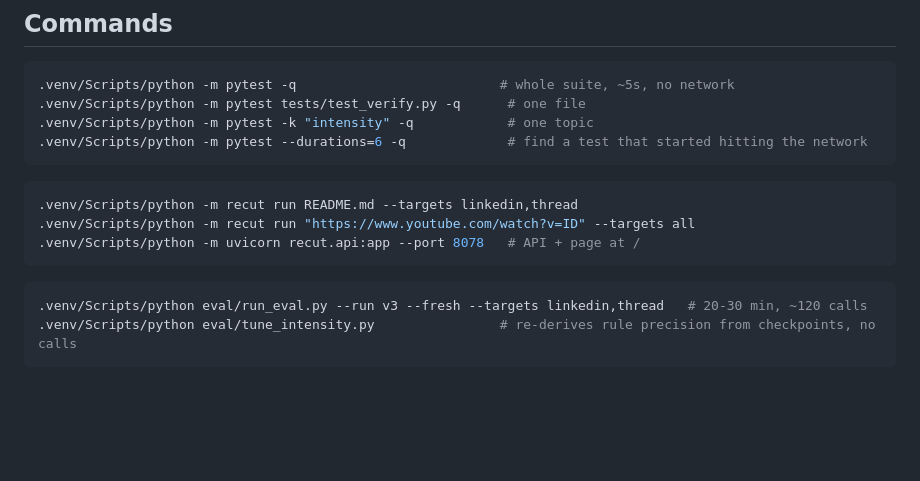
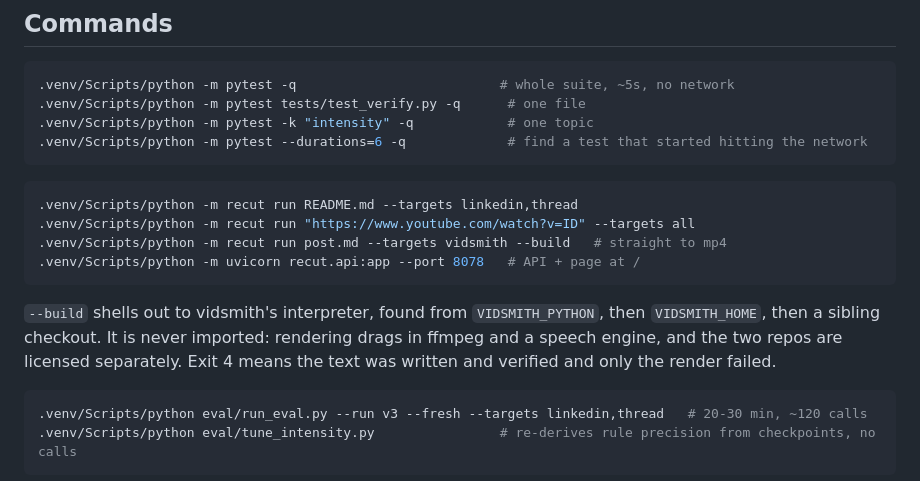
Before and after one commit to veer0608/recut, a Markdown page: CLAUDE.md, the part around the change. Drawn GitHub-style; blank space fills up the shorter version.

````diff
--- a/CLAUDE.md
+++ b/CLAUDE.md
@@ -14,8 +14,14 @@ This file provides guidance to Claude Code (claude.ai/code) when working with co
 ```bash
 .venv/Scripts/python -m recut run README.md --targets linkedin,thread
 .venv/Scripts/python -m recut run "https://www.youtube.com/watch?v=ID" --targets all
+.venv/Scripts/python -m recut run post.md --targets vidsmith --build   # straight to mp4
 .venv/Scripts/python -m uvicorn recut.api:app --port 8078   # API + page at /
 ```
+
+`--build` shells out to vidsmith's interpreter, found from `VIDSMITH_PYTHON`, then
+`VIDSMITH_HOME`, then a sibling checkout. It is never imported: rendering drags in
+ffmpeg and a speech engine, and the two repos are licensed separately. Exit 4 means
+the text was written and verified and only the render failed.
 
 ```bash
 .venv/Scripts/python eval/run_eval.py --run v3 --fresh --targets linkedin,thread   # 20-30 min, ~120 calls
````
Also changed, not shown: README.md (+19 -3 lines).
